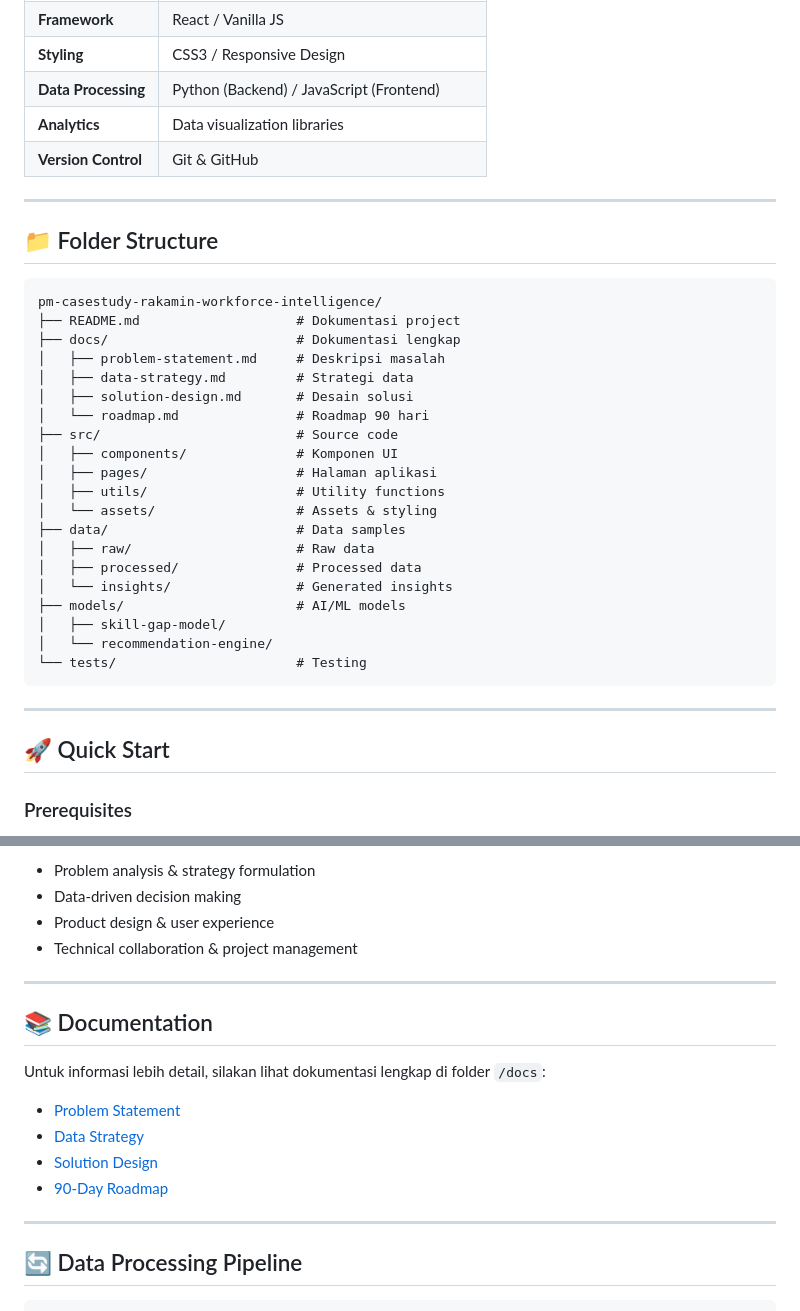
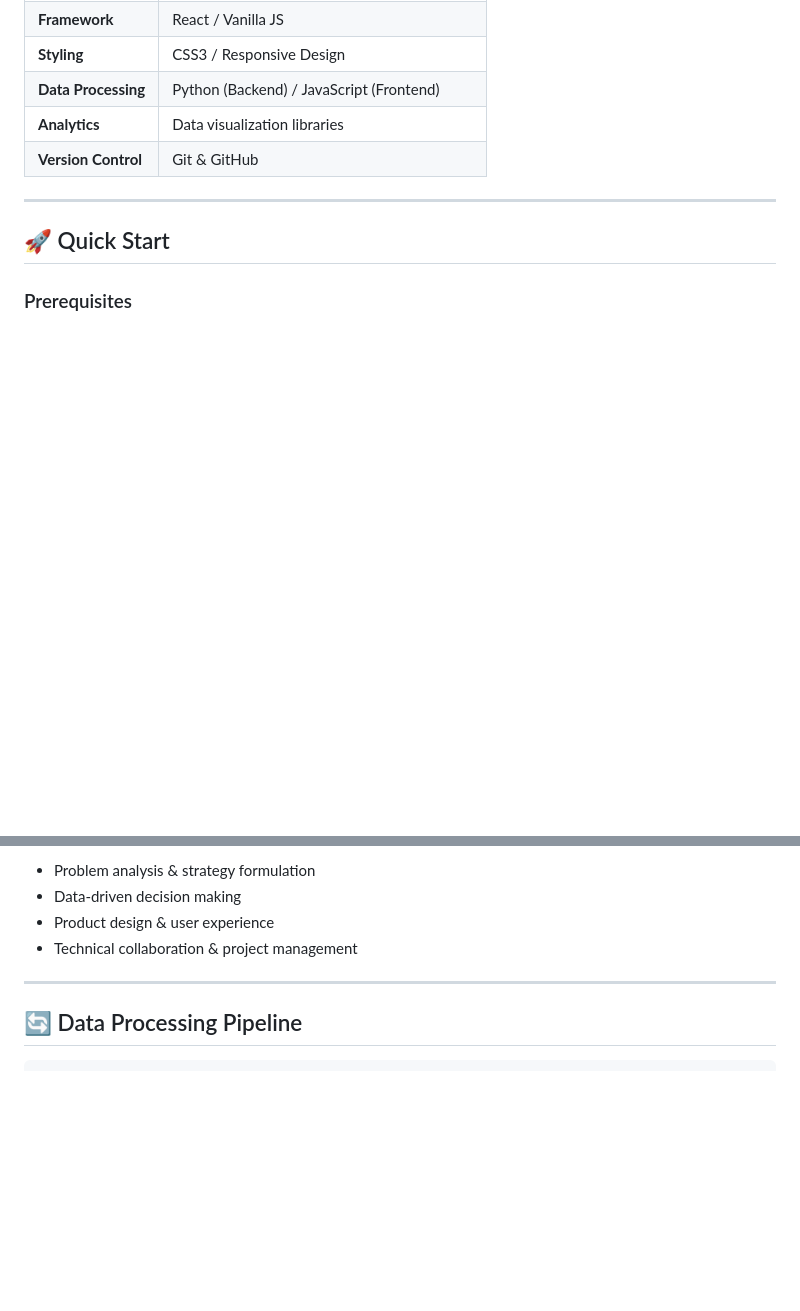
Before and after one commit to FahmiGegeee/pm-casestudy-rakamin-workforce-intelligence, a Markdown page: README.md, 2 parts joined by grey strips. Drawn GitHub-style; blank space fills up the shorter version.

Commit message:
Remove folder structure and documentation sections
Removed folder structure and documentation sections from README.

````diff
--- a/README.md
+++ b/README.md
@@ -63,33 +63,6 @@ Project difokuskan pada pembangunan solusi awal (Proof of Concept) yang dapat me
 | **Data Processing** | Python (Backend) / JavaScript (Frontend) |
 | **Analytics** | Data visualization libraries |
 | **Version Control** | Git & GitHub |
-
----
-
-## 📁 Folder Structure
-
-```
-pm-casestudy-rakamin-workforce-intelligence/
-├── README.md                    # Dokumentasi project
-├── docs/                        # Dokumentasi lengkap
-│   ├── problem-statement.md     # Deskripsi masalah
-│   ├── data-strategy.md         # Strategi data
-│   ├── solution-design.md       # Desain solusi
-│   └── roadmap.md               # Roadmap 90 hari
-├── src/                         # Source code
-│   ├── components/              # Komponen UI
-│   ├── pages/                   # Halaman aplikasi
-│   ├── utils/                   # Utility functions
-│   └── assets/                  # Assets & styling
-├── data/                        # Data samples
-│   ├── raw/                     # Raw data
-│   ├── processed/               # Processed data
-│   └── insights/                # Generated insights
-├── models/                      # AI/ML models
-│   ├── skill-gap-model/
-│   └── recommendation-engine/
-└── tests/                       # Testing
-```
 
 ---
 
@@ -194,16 +167,6 @@ Project ini dikembangkan secara individu sebagai bagian dari **portfolio Product
 
 ---
 
-## 📚 Documentation
-
-Untuk informasi lebih detail, silakan lihat dokumentasi lengkap di folder `/docs`:
-- [Problem Statement](docs/problem-statement.md)
-- [Data Strategy](docs/data-strategy.md)
-- [Solution Design](docs/solution-design.md)
-- [90-Day Roadmap](docs/roadmap.md)
-
----
-
 ## 🔄 Data Processing Pipeline
 
 ```
````
